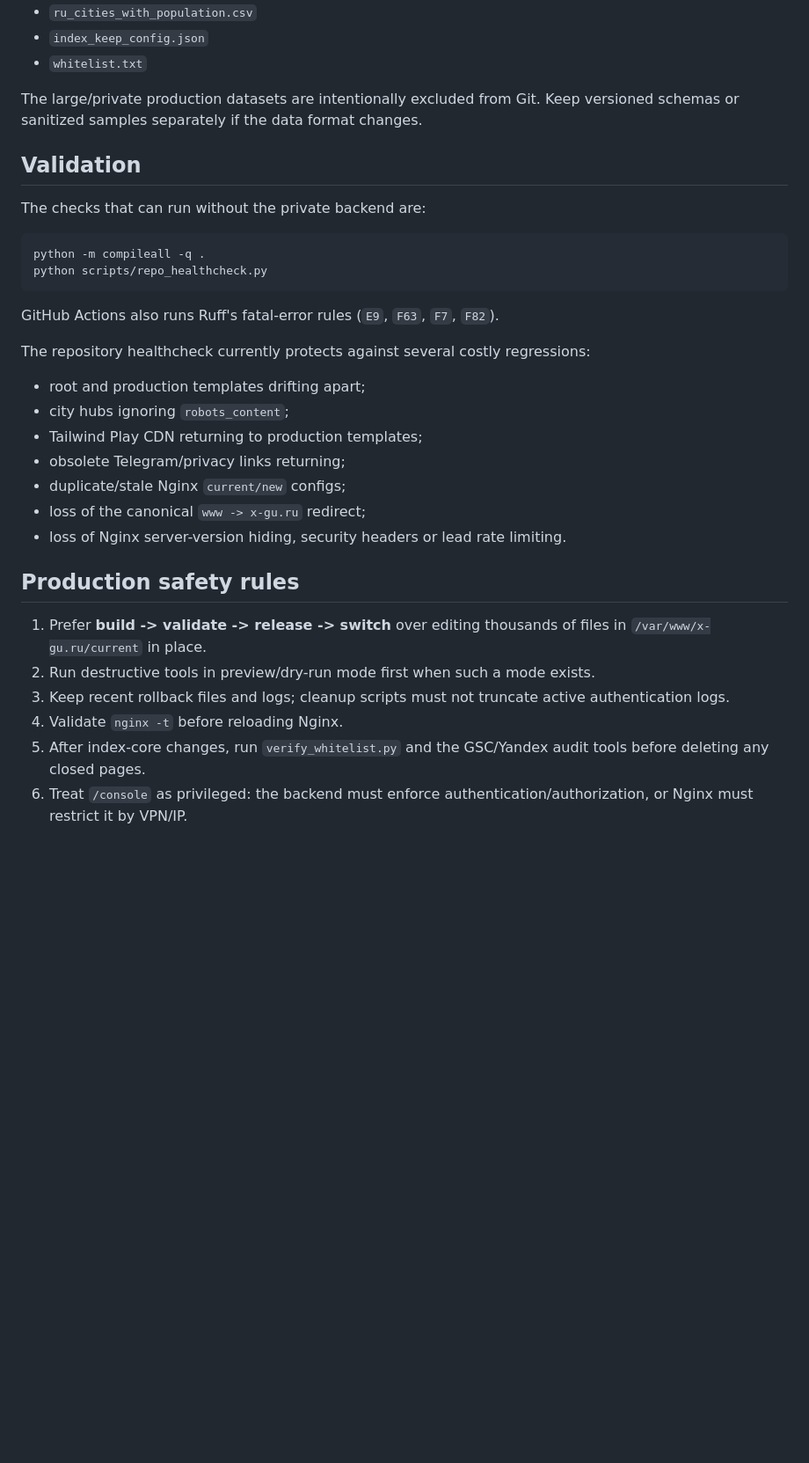
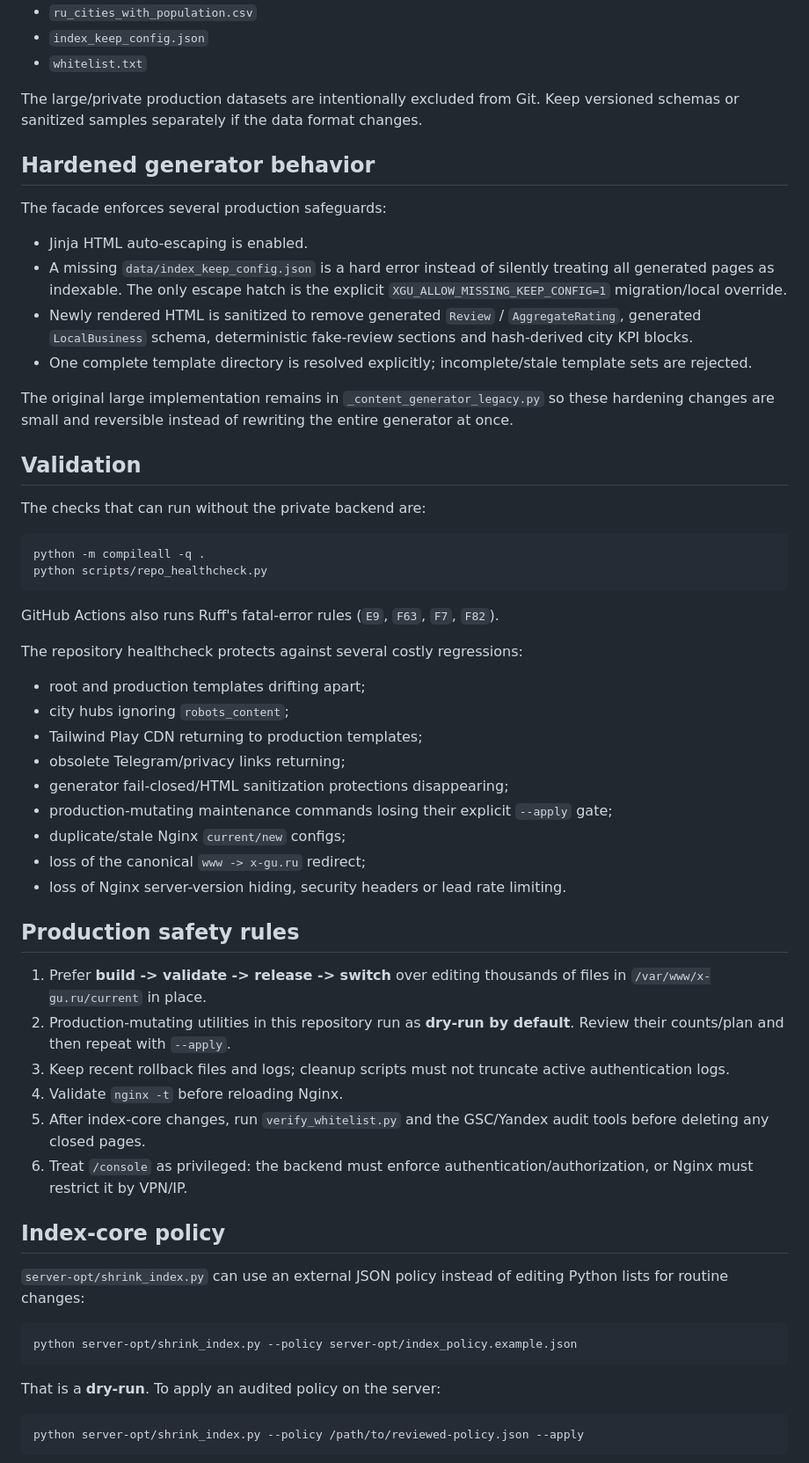
Before and after one commit to tashev11/x-gu-ru, a Markdown page: README.md, the part around one of its changes. Shown at 88% size. Rendered like a GitHub page; blank space fills up the shorter version.

Commit message:
Document hardened generator and dry-run production workflow

````diff
--- a/README.md
+++ b/README.md
@@ -73,6 +79,17 @@ Production jobs may use files under `data/`, including:
 
 The large/private production datasets are intentionally excluded from Git. Keep versioned schemas or sanitized samples separately if the data format changes.
 
+## Hardened generator behavior
+
+The facade enforces several production safeguards:
+
+- Jinja HTML auto-escaping is enabled.
+- A missing `data/index_keep_config.json` is a hard error instead of silently treating all generated pages as indexable. The only escape hatch is the explicit `XGU_ALLOW_MISSING_KEEP_CONFIG=1` migration/local override.
+- Newly rendered HTML is sanitized to remove generated `Review` / `AggregateRating`, generated `LocalBusiness` schema, deterministic fake-review sections and hash-derived city KPI blocks.
+- One complete template directory is resolved explicitly; incomplete/stale template sets are rejected.
+
+The original large implementation remains in `_content_generator_legacy.py` so these hardening changes are small and reversible instead of rewriting the entire generator at once.
+
 ## Validation
 
 The checks that can run without the private backend are:
@@ -84,12 +101,14 @@ python scripts/repo_healthcheck.py
 
 GitHub Actions also runs Ruff's fatal-error rules (`E9`, `F63`, `F7`, `F82`).
 
-The repository healthcheck currently protects against several costly regressions:
+The repository healthcheck protects against several costly regressions:
 
 - root and production templates drifting apart;
 - city hubs ignoring `robots_content`;
 - Tailwind Play CDN returning to production templates;
 - obsolete Telegram/privacy links returning;
+- generator fail-closed/HTML sanitization protections disappearing;
+- production-mutating maintenance commands losing their explicit `--apply` gate;
 - duplicate/stale Nginx `current/new` configs;
 - loss of the canonical `www -> x-gu.ru` redirect;
 - loss of Nginx server-version hiding, security headers or lead rate limiting.
@@ -97,8 +116,23 @@ The repository healthcheck currently protects against several costly regressions
 ## Production safety rules
 
 1. Prefer **build -> validate -> release -> switch** over editing thousands of files in `/var/www/x-gu.ru/current` in place.
-2. Run destructive tools in preview/dry-run mode first when such a mode exists.
+2. Production-mutating utilities in this repository run as **dry-run by default**. Review their counts/plan and then repeat with `--apply`.
 3. Keep recent rollback files and logs; cleanup scripts must not truncate active authentication logs.
 4. Validate `nginx -t` before reloading Nginx.
 5. After index-core changes, run `verify_whitelist.py` and the GSC/Yandex audit tools before deleting any closed pages.
 6. Treat `/console` as privileged: the backend must enforce authentication/authorization, or Nginx must restrict it by VPN/IP.
+
+## Index-core policy
+
+`server-opt/shrink_index.py` can use an external JSON policy instead of editing Python lists for routine changes:
+
+```bash
+python server-opt/shrink_index.py --policy server-opt/index_policy.example.json
+```
+
+That is a **dry-run**. To apply an audited policy on the server:
+
+```bash
+python server-opt/shrink_index.py --policy /path/to/reviewed-policy.json --apply
+```
+
````
Also changed, not shown: other parts of README.md (+28 -7 lines).
